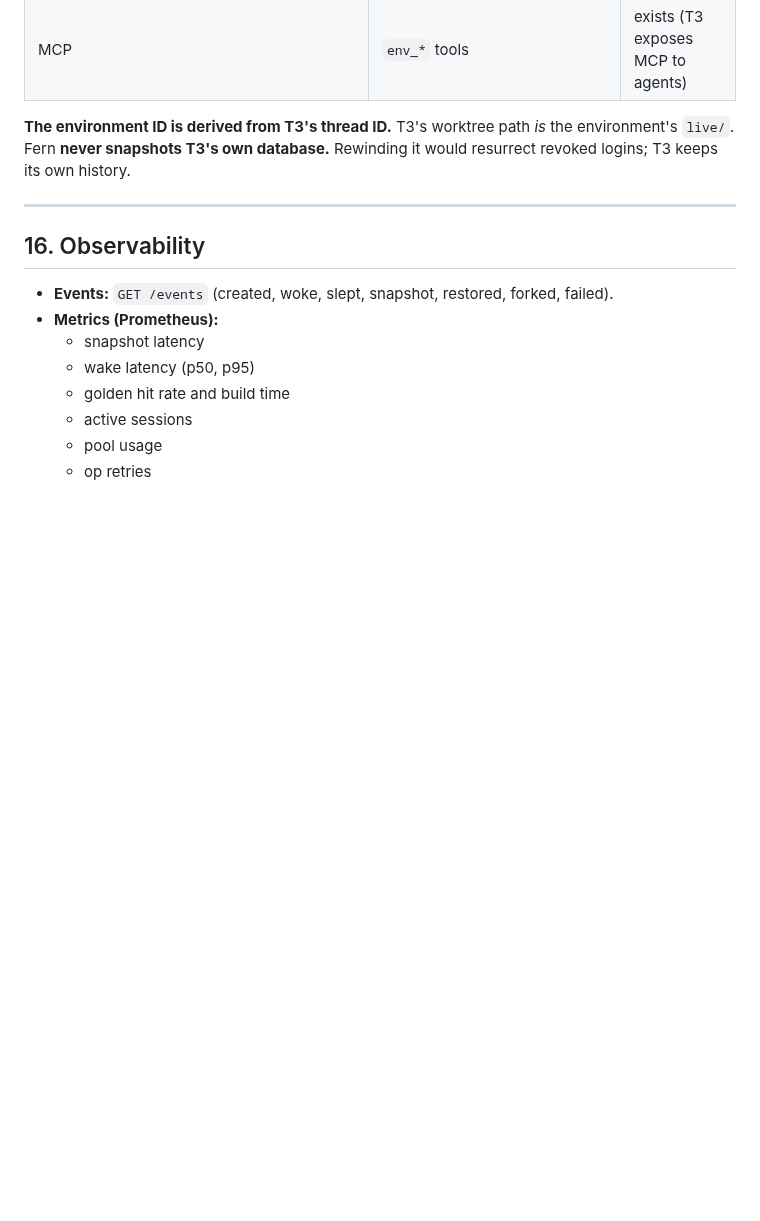
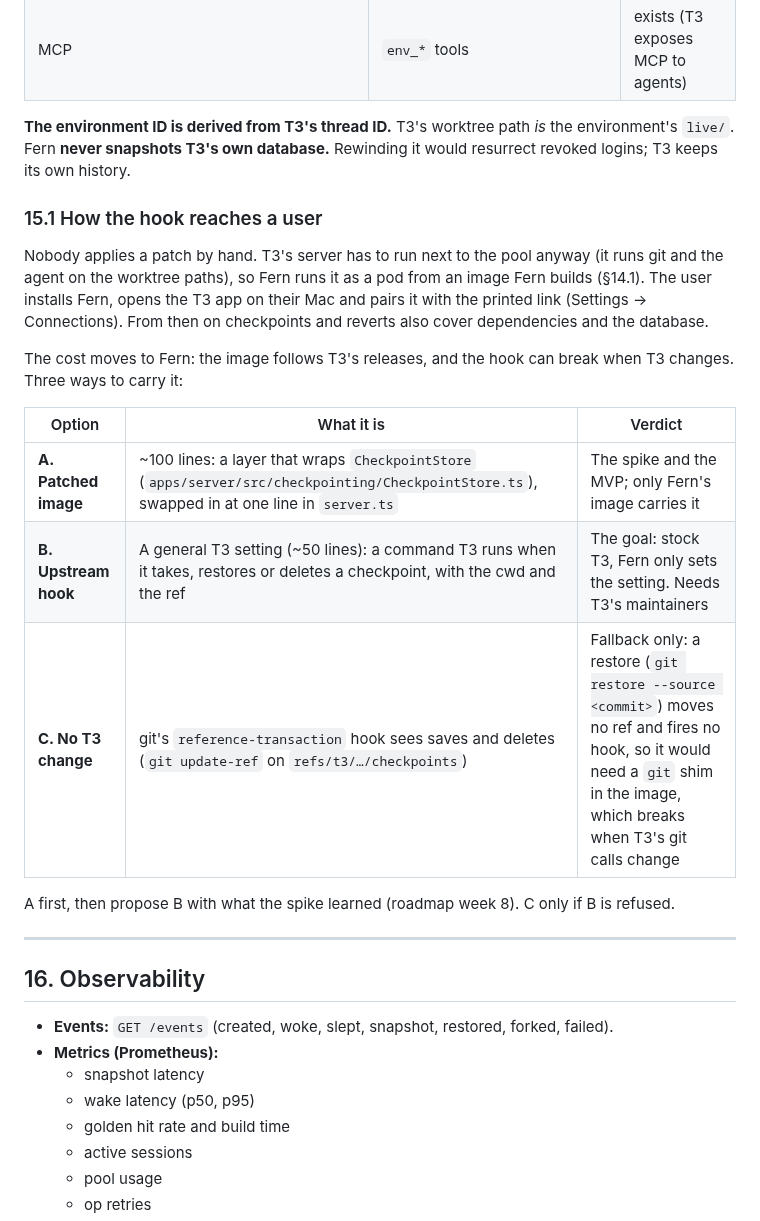
Before and after one commit to nebler/fern, a Markdown page: docs/architecture.md, the part around the change. Rendered like a GitHub page; blank space fills up the shorter version.

Commit message:
Docs: how the T3 checkpoint hook reaches users, and the three ways to carry it
Co-Authored-By: Claude Opus 5.5 <noreply@anthropic.com>

```diff
--- a/docs/architecture.md
+++ b/docs/architecture.md
@@ -402,6 +402,19 @@ Your Mac or phone only runs the T3 app. More nodes: `fern join <token>`.
 
 **The environment ID is derived from T3's thread ID.** T3's worktree path *is* the environment's `live/`. Fern **never snapshots T3's own database.** Rewinding it would resurrect revoked logins; T3 keeps its own history.
 
+### 15.1 How the hook reaches a user
+Nobody applies a patch by hand. T3's server has to run next to the pool anyway (it runs git and the agent on the worktree paths), so Fern runs it as a pod from an image Fern builds (§14.1). The user installs Fern, opens the T3 app on their Mac and pairs it with the printed link (Settings → Connections). From then on checkpoints and reverts also cover dependencies and the database.
+
+The cost moves to Fern: the image follows T3's releases, and the hook can break when T3 changes. Three ways to carry it:
+
+| Option | What it is | Verdict |
+|---|---|---|
+| **A. Patched image** | ~100 lines: a layer that wraps `CheckpointStore` (`apps/server/src/checkpointing/CheckpointStore.ts`), swapped in at one line in `server.ts` | The spike and the MVP; only Fern's image carries it |
+| **B. Upstream hook** | A general T3 setting (~50 lines): a command T3 runs when it takes, restores or deletes a checkpoint, with the cwd and the ref | The goal: stock T3, Fern only sets the setting. Needs T3's maintainers |
+| **C. No T3 change** | git's `reference-transaction` hook sees saves and deletes (`git update-ref` on `refs/t3/…/checkpoints`) | Fallback only: a restore (`git restore --source <commit>`) moves no ref and fires no hook, so it would need a `git` shim in the image, which breaks when T3's git calls change |
+
+A first, then propose B with what the spike learned (roadmap week 8). C only if B is refused.
+
 ---
 
 ## 16. Observability
```
Also changed, not shown: docs/briefs/iteration-2.md (+2 -0 lines).
